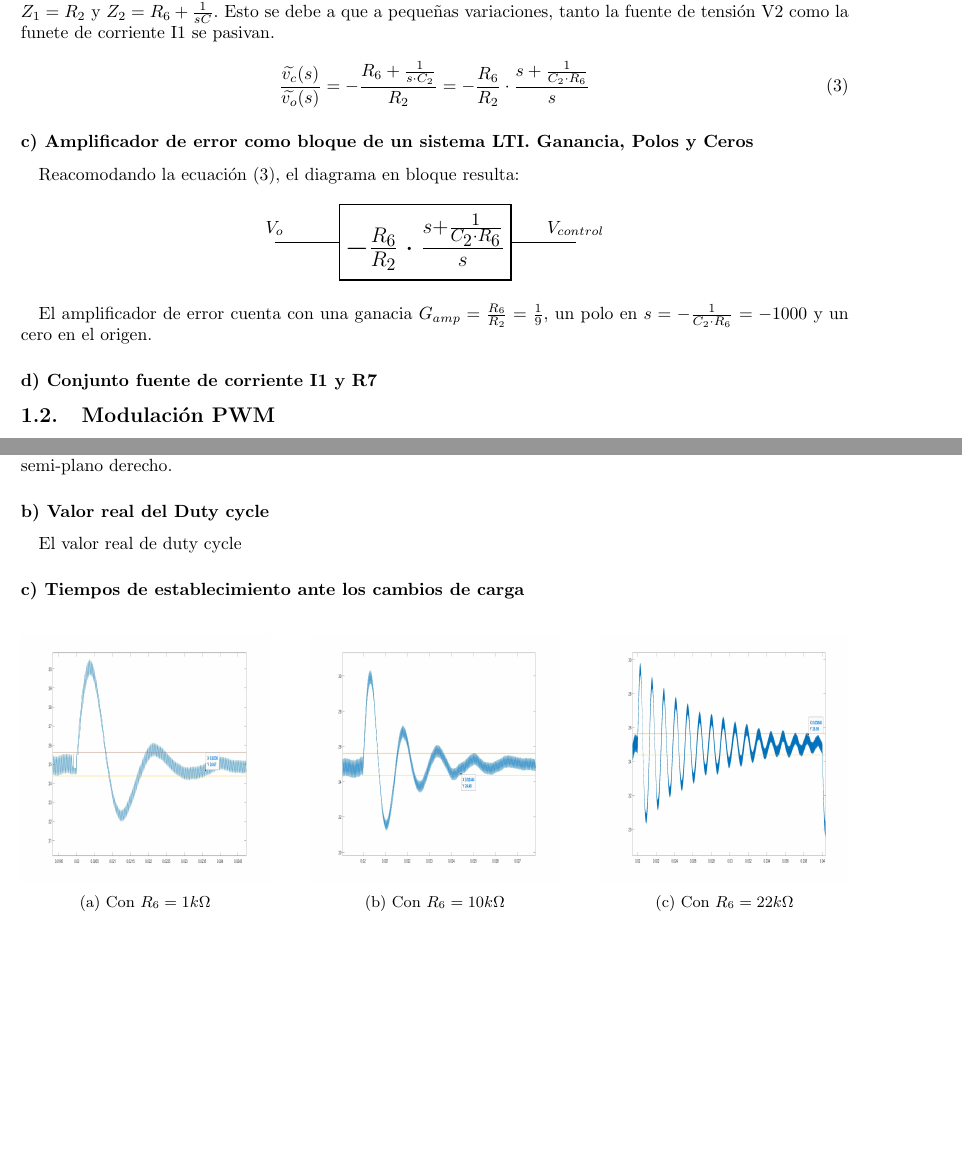
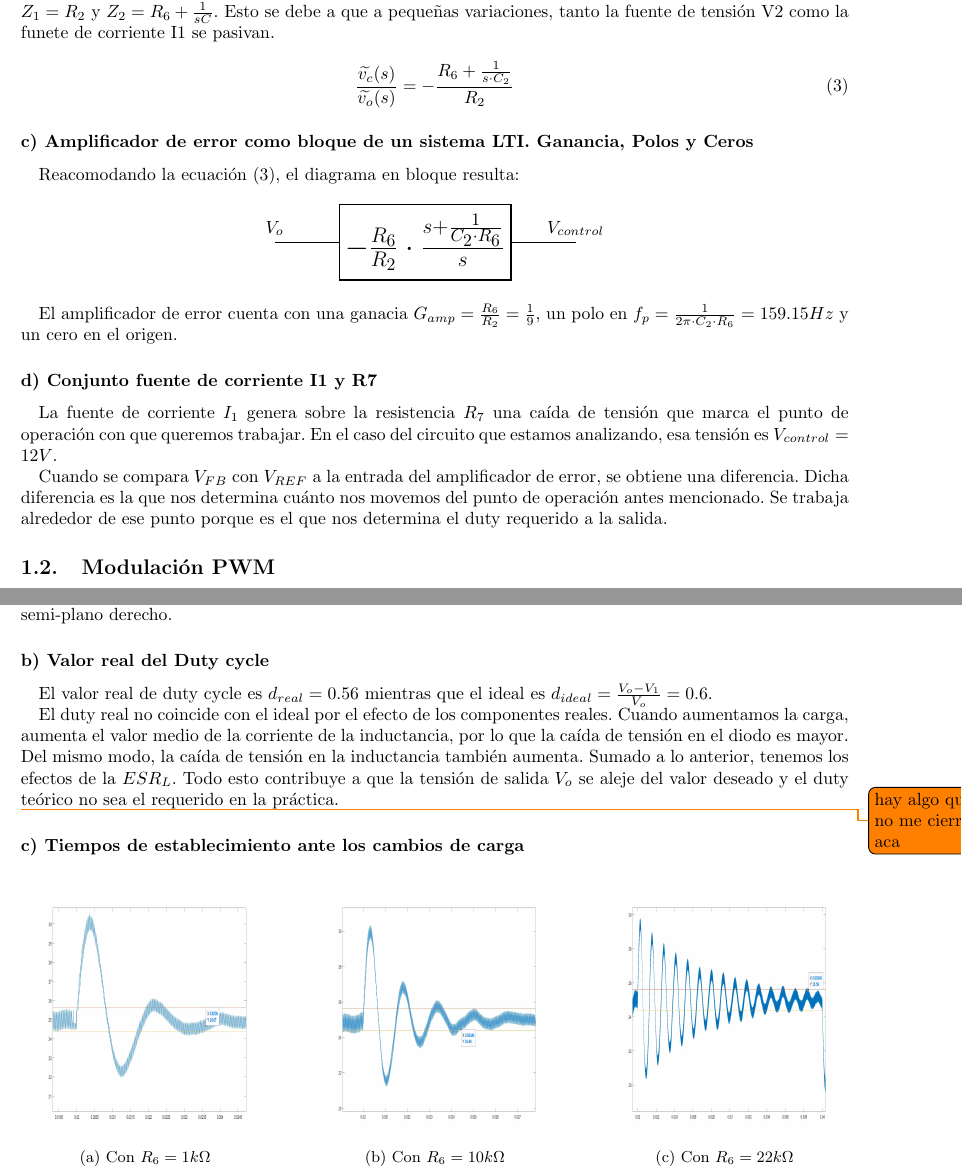
Before and after one commit to mregueira/Electro4, a LaTeX document (TP2/Informe/e4_tp2_main.tex, which reads TP2/Informe/e4_tp2_ej1.tex): two parts of pages 3 and 5 of 10, joined at a grey line, cut so that both start at the same text, the shorter picture padded with empty space. Compiled offline with pdfLaTeX.

Commit message:
ej1 item 1.d y 3.b

```diff
--- a/TP2/Informe/e4_tp2_ej1.tex
+++ b/TP2/Informe/e4_tp2_ej1.tex
@@ -27,7 +27,7 @@ R_2=R_3 \cdot \left( \frac{V_o}{V_{REF}} - 1 \right)=90k \Omega \label{ec1.1.a2}
 La transferencia a pequeñas variaciones del amplificador de error se obtiene analizando el inversor con $Z_1=R_2$ y $Z_2=R_6 + \frac{1}{sC}$. Esto se debe a que a pequeñas variaciones, tanto la fuente de tensi\'on V2 como la funete de corriente I1 se pasivan.
 
 \begin{equation}
-\frac{\widetilde{v_c}(s)}{\widetilde{v_o}(s)}=-\frac{R_6 + \frac{1}{s \cdot C_2} }{R_2} = - \frac{R_6}{R_2} \cdot \frac{s+\frac{1}{C_2 \cdot R_6}}{s} \label{ec1.1.b}
+\frac{\widetilde{v_c}(s)}{\widetilde{v_o}(s)}=-\frac{R_6 + \frac{1}{s \cdot C_2} }{R_2}  \label{ec1.1.b}
 \end{equation}
 
 \subsubsection*{c) Amplificador de error como bloque de un sistema LTI. Ganancia, Polos y Ceros}
@@ -44,11 +44,13 @@ squarednode/.style={rectangle, draw=black, fill=white!5,thick, minimum size=15mm
 \end{center}
 
 
-El amplificador de error cuenta con una ganacia $G_{amp}=\frac{R_6}{R_2} =\frac{1}{9}$, un polo en $s=-\frac{1}{C_2 \cdot R_6 }=-1000$ y un cero en el origen.
+El amplificador de error cuenta con una ganacia $G_{amp}=\frac{R_6}{R_2} =\frac{1}{9}$, un polo en $f_p=\frac{1}{2 \pi \cdot C_2 \cdot R_6 }=159.15Hz$ y un cero en el origen.
 
 
 \subsubsection*{d) Conjunto fuente de corriente I1 y R7}
+La fuente de corriente $I_1$ genera sobre la resistencia $R_7$ una ca\'ida de tensi\'on que marca el punto de operaci\'on con que queremos trabajar. En el caso del circuito que estamos analizando, esa tensi\'on es $V_{control}=12V$.
 
+Cuando se compara $V_{FB}$ con $V_{REF}$ a la entrada del amplificador de error, se obtiene una diferencia. Dicha diferencia es la que nos determina cu\'anto nos movemos del punto de operaci\'on antes mencionado. Se trabaja alrededor de ese punto porque es el que nos determina el duty requerido a la salida.
 
 \subsection{Modulaci\'on PWM}
 
@@ -197,9 +199,12 @@ X(s)=
 El sistema cuenta con dos polos complejos conjugados en el semi-plano izquierdo y un cero real en el semi-plano derecho.
 \subsubsection*{b) Valor real del Duty cycle}
 
-El valor real de duty cycle
+El valor real de duty cycle es $d_{real}=0.56$ mientras que el ideal es $d_{ideal}= \frac{V_o-V_1}{V_o}=0.6$.
 
-%Por que es diferente del teorico?
+El duty real no coincide con el ideal por el efecto de los componentes reales.
+Cuando aumentamos la carga, aumenta el valor medio de la corriente de la inductancia, por lo que la ca\'ida de tensi\'on en el diodo es mayor. Del mismo modo, la ca\'ida de tensi\'on en la inductancia tambi\'en aumenta. Sumado a lo anterior, tenemos los efectos de la $ESR_L$. Todo esto contribuye a que la tensi\'on de salida $V_o$ se aleje del valor deseado y el duty te\'orico no sea el requerido en la pr\'actica.
+
+\todo{hay algo que no me cierra aca}
 \subsubsection*{c) Tiempos de establecimiento ante los cambios de carga }
 
 \begin{figure}[H]
```
Also changed, not shown: TP2/Informe/e4_tp2_ej1.pdf, TP2/Informe/e4_tp2_ej1.tex (4 more changed lines).
